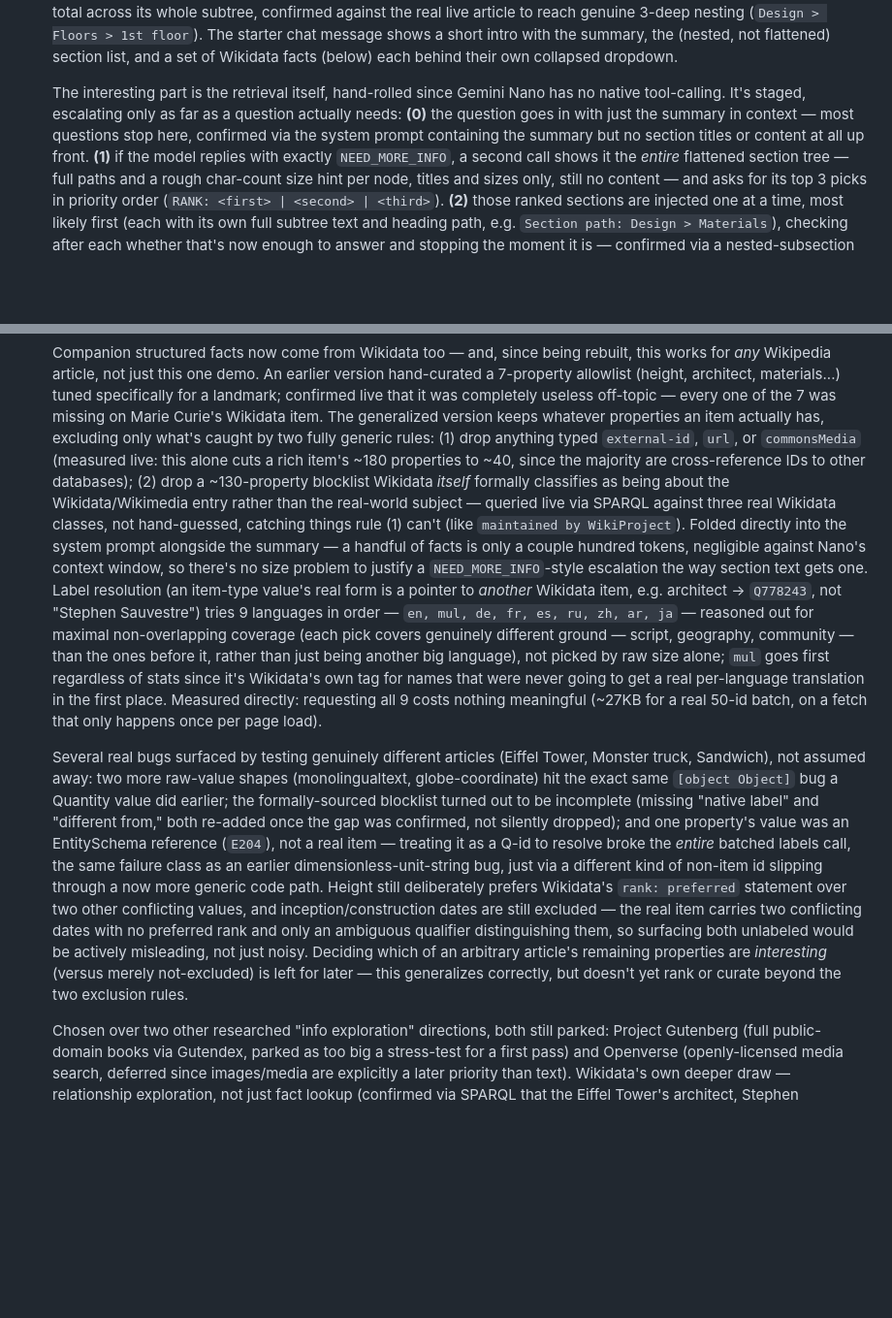
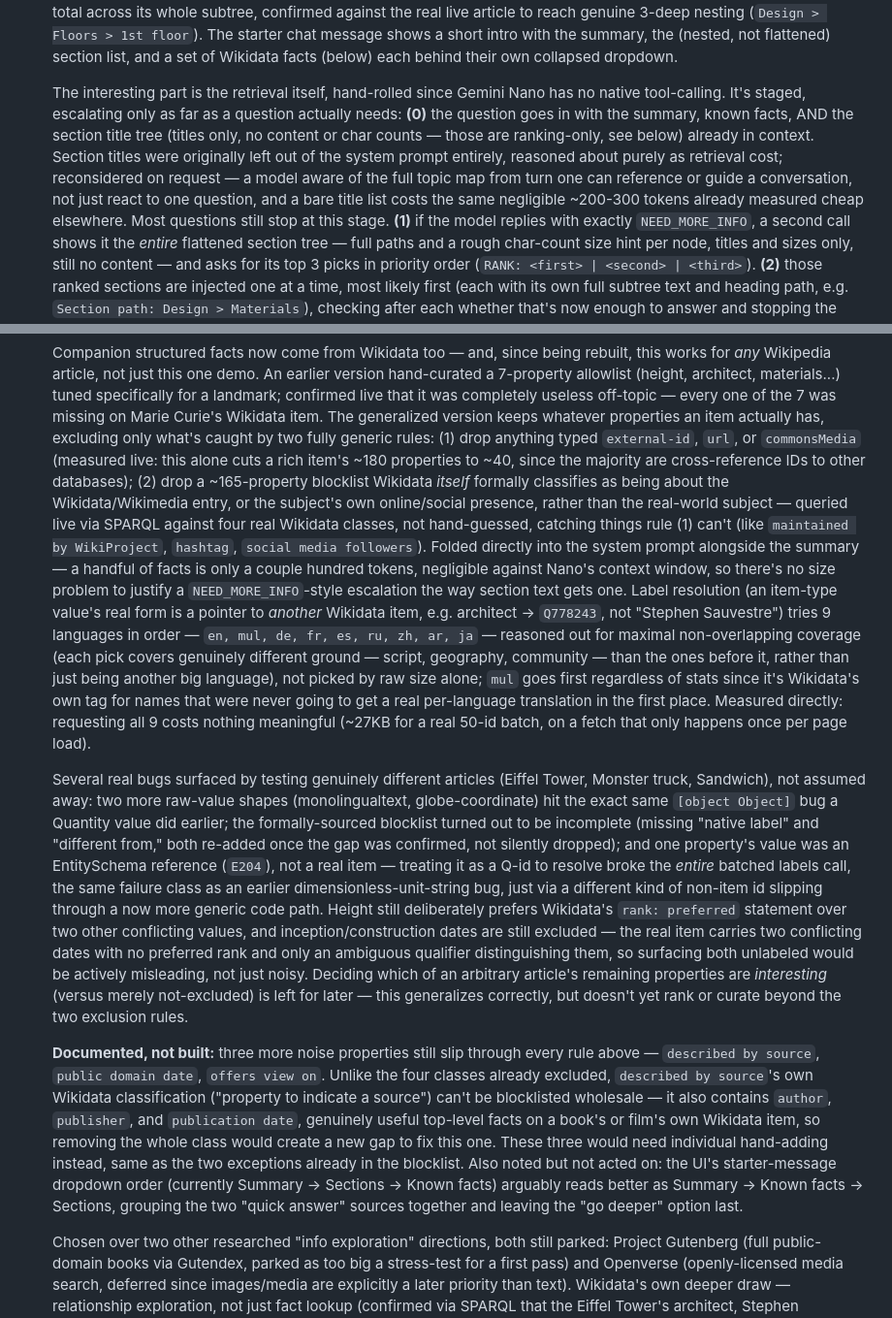
Before and after one commit to nlade-core/pages-lab-ai, a Markdown page: README.md, 2 parts joined by grey strips. Shown at 97% size. Rendered like a GitHub page; blank space fills up the shorter version.

Commit message:
docs: update README for the 4th blocklist class and system-prompt change
Covers the online-communities class addition, section titles now being
in the system prompt (and why that reverses part of the original
design), and documents the three known-remaining noise properties and
the UI order recommendation as deferred, not fixed.

```diff
--- a/README.md
+++ b/README.md
@@ -259,9 +259,13 @@ CPU-only Python can't give it.
   facts (below) each behind their own collapsed dropdown.
 
   The interesting part is the retrieval itself, hand-rolled since Gemini Nano has no native tool-calling.
-  It's staged, escalating only as far as a question actually needs: **(0)** the question goes in with
-  just the summary in context — most questions stop here, confirmed via the system prompt containing the
-  summary but no section titles or content at all up front. **(1)** if the model replies with exactly
+  It's staged, escalating only as far as a question actually needs: **(0)** the question goes in with the
+  summary, known facts, AND the section title tree (titles only, no content or char counts — those are
+  ranking-only, see below) already in context. Section titles were originally left out of the system
+  prompt entirely, reasoned about purely as retrieval cost; reconsidered on request — a model aware of the
+  full topic map from turn one can reference or guide a conversation, not just react to one question, and
+  a bare title list costs the same negligible ~200-300 tokens already measured cheap elsewhere. Most
+  questions still stop at this stage. **(1)** if the model replies with exactly
   `NEED_MORE_INFO`, a second call shows it the *entire* flattened section tree — full paths and a rough
   char-count size hint per node, titles and sizes only, still no content — and asks for its top 3 picks
   in priority order (`RANK: <first> | <second> | <third>`). **(2)** those ranked sections are injected
@@ -287,9 +291,10 @@ CPU-only Python can't give it.
   generalized version keeps whatever properties an item actually has, excluding only what's caught by two
   fully generic rules: (1) drop anything typed `external-id`, `url`, or `commonsMedia` (measured live: this
   alone cuts a rich item's ~180 properties to ~40, since the majority are cross-reference IDs to other
-  databases); (2) drop a ~130-property blocklist Wikidata *itself* formally classifies as being about the
-  Wikidata/Wikimedia entry rather than the real-world subject — queried live via SPARQL against three real
-  Wikidata classes, not hand-guessed, catching things rule (1) can't (like `maintained by WikiProject`).
+  databases); (2) drop a ~165-property blocklist Wikidata *itself* formally classifies as being about the
+  Wikidata/Wikimedia entry, or the subject's own online/social presence, rather than the real-world subject
+  — queried live via SPARQL against four real Wikidata classes, not hand-guessed, catching things rule (1)
+  can't (like `maintained by WikiProject`, `hashtag`, `social media followers`).
   Folded directly into the system prompt alongside the summary — a handful of facts is only a couple
   hundred tokens, negligible against Nano's context window, so there's no size problem to justify a
   `NEED_MORE_INFO`-style escalation the way section text gets one. Label resolution (an item-type value's
@@ -314,6 +319,16 @@ CPU-only Python can't give it.
   so surfacing both unlabeled would be actively misleading, not just noisy. Deciding which of an arbitrary
   article's remaining properties are *interesting* (versus merely not-excluded) is left for later — this
   generalizes correctly, but doesn't yet rank or curate beyond the two exclusion rules.
+
+  **Documented, not built:** three more noise properties still slip through every rule above — `described
+  by source`, `public domain date`, `offers view on`. Unlike the four classes already excluded, `described
+  by source`'s own Wikidata classification ("property to indicate a source") can't be blocklisted wholesale
+  — it also contains `author`, `publisher`, and `publication date`, genuinely useful top-level facts on a
+  book's or film's own Wikidata item, so removing the whole class would create a new gap to fix this one.
+  These three would need individual hand-adding instead, same as the two exceptions already in the
+  blocklist. Also noted but not acted on: the UI's starter-message dropdown order (currently Summary →
+  Sections → Known facts) arguably reads better as Summary → Known facts → Sections, grouping the two
+  "quick answer" sources together and leaving the "go deeper" option last.
 
   Chosen over two other researched "info exploration" directions, both still parked: Project Gutenberg
   (full public-domain books via Gutendex, parked as too big a stress-test for a first pass) and Openverse
```
